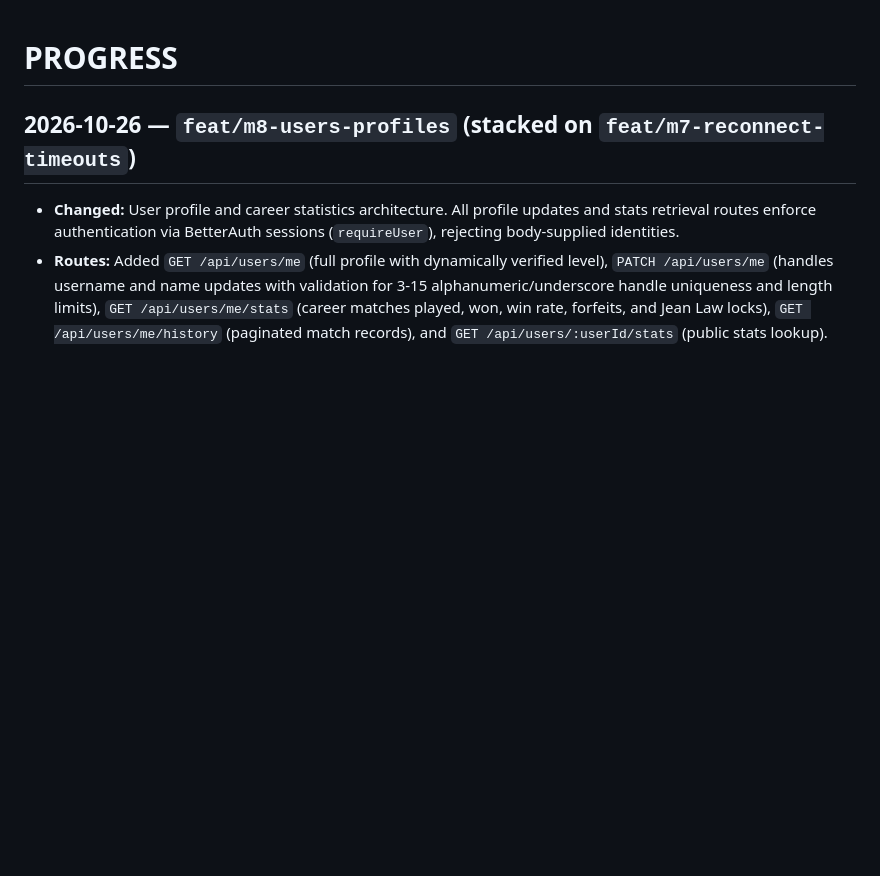
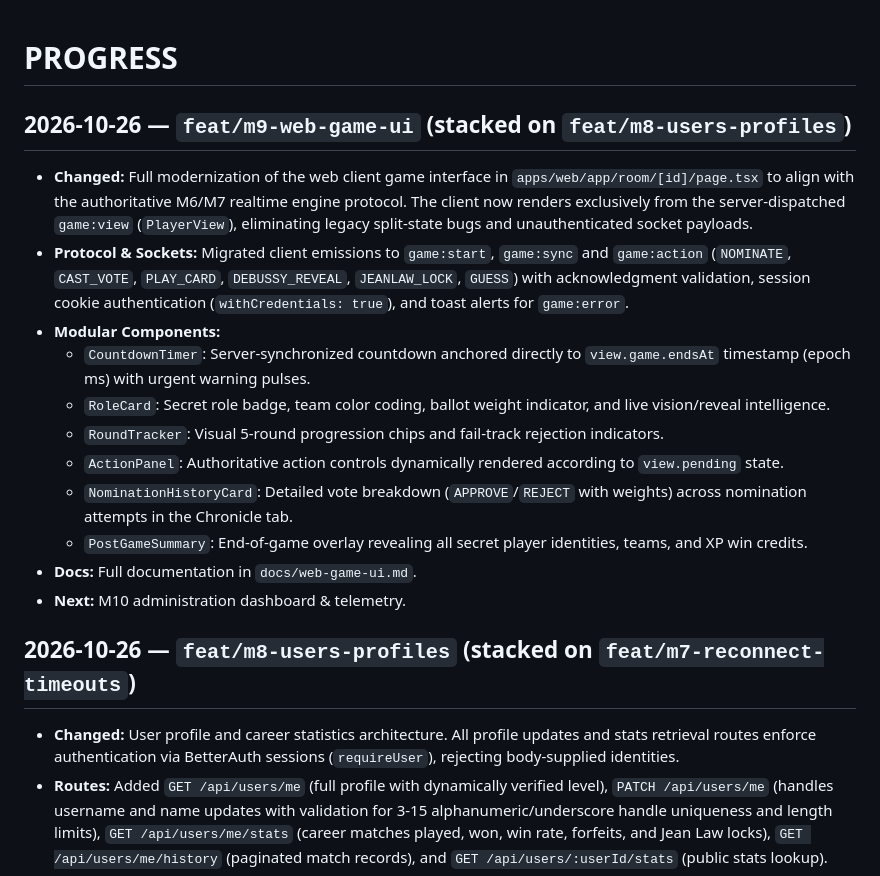
Before and after one commit to SaifSarker11/1757-RPG, a Markdown page: PROGRESS.md, the part around the change. GitHub-like rendering; blank space fills up the shorter version.

Commit message:
docs: log m9 web client game ui modernization progress

```diff
--- a/PROGRESS.md
+++ b/PROGRESS.md
@@ -1,4 +1,17 @@
 # PROGRESS
+
+## 2026-10-26 — `feat/m9-web-game-ui` (stacked on `feat/m8-users-profiles`)
+- **Changed:** Full modernization of the web client game interface in `apps/web/app/room/[id]/page.tsx` to align with the authoritative M6/M7 realtime engine protocol. The client now renders exclusively from the server-dispatched `game:view` (`PlayerView`), eliminating legacy split-state bugs and unauthenticated socket payloads.
+- **Protocol & Sockets:** Migrated client emissions to `game:start`, `game:sync` and `game:action` (`NOMINATE`, `CAST_VOTE`, `PLAY_CARD`, `DEBUSSY_REVEAL`, `JEANLAW_LOCK`, `GUESS`) with acknowledgment validation, session cookie authentication (`withCredentials: true`), and toast alerts for `game:error`.
+- **Modular Components:**
+  - `CountdownTimer`: Server-synchronized countdown anchored directly to `view.game.endsAt` timestamp (epoch ms) with urgent warning pulses.
+  - `RoleCard`: Secret role badge, team color coding, ballot weight indicator, and live vision/reveal intelligence.
+  - `RoundTracker`: Visual 5-round progression chips and fail-track rejection indicators.
+  - `ActionPanel`: Authoritative action controls dynamically rendered according to `view.pending` state.
+  - `NominationHistoryCard`: Detailed vote breakdown (`APPROVE`/`REJECT` with weights) across nomination attempts in the Chronicle tab.
+  - `PostGameSummary`: End-of-game overlay revealing all secret player identities, teams, and XP win credits.
+- **Docs:** Full documentation in `docs/web-game-ui.md`.
+- **Next:** M10 administration dashboard & telemetry.
 
 ## 2026-10-26 — `feat/m8-users-profiles` (stacked on `feat/m7-reconnect-timeouts`)
 - **Changed:** User profile and career statistics architecture. All profile updates and stats retrieval routes enforce authentication via BetterAuth sessions (`requireUser`), rejecting body-supplied identities.
```
